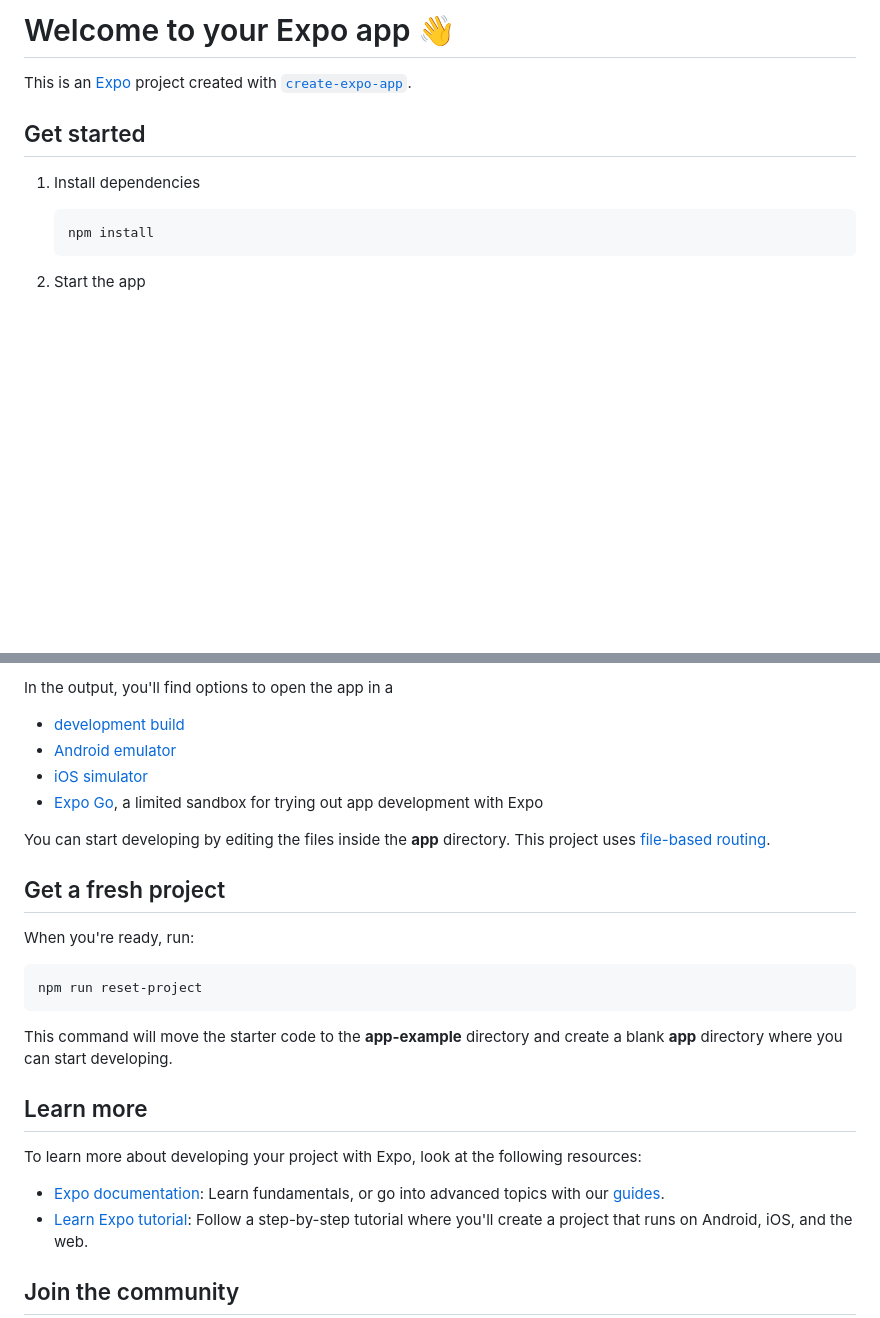
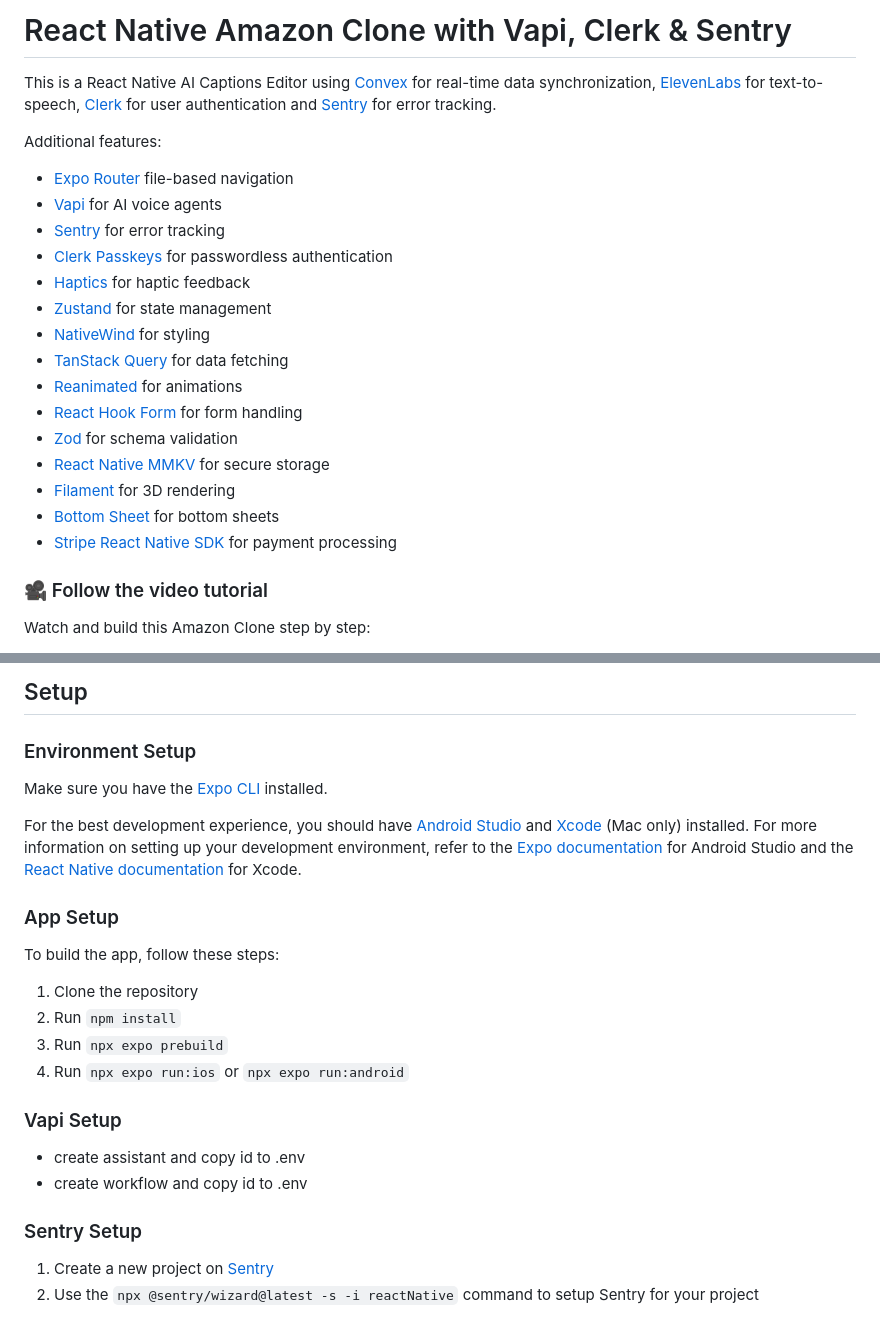
Before and after one commit to Galaxies-dev/amazon-clone-react-native, a Markdown page: README.md, 2 parts joined by grey strips. Rendered like a GitHub page; blank space fills up the shorter version.

Commit message:
WIP Vapi and overlay.

````diff
--- a/README.md
+++ b/README.md
@@ -1,14 +1,26 @@
-# Welcome to your Expo app 👋
+# React Native Amazon Clone with Vapi, Clerk & Sentry
 
-This is an [Expo](https://expo.dev) project created with [`create-expo-app`](https://www.npmjs.com/package/create-expo-app).
+This is a React Native AI Captions Editor using [Convex](https://convex.link/simongrimm) for real-time data synchronization, [ElevenLabs](https://try.elevenlabs.io/j7ztnqelnoqj) for text-to-speech, [Clerk](https://go.clerk.com/GiiEcN5) for user authentication and [Sentry](https://dub.sh/sentry-galaxies) for error tracking.
 
-## Get started
+Additional features:
 
-1. Install dependencies
+- [Expo Router](https://docs.expo.dev/routing/introduction/) file-based navigation
+- [Vapi](https://vapi.ai/) for AI voice agents
+- [Sentry](https://dub.sh/sentry-galaxies) for error tracking
+- [Clerk Passkeys](https://docs.clerk.com/passkeys/overview?utm_source=simong&utm_medium=youtube&utm_campaign=captions-clone&dub_id=5zB4z5fxgHWQzbgE) for passwordless authentication
+- [Haptics](https://docs.expo.dev/versions/latest/sdk/haptics/) for haptic feedback
+- [Zustand](https://github.com/pmndrs/zustand) for state management
+- [NativeWind](https://www.nativewind.dev/) for styling
+- [TanStack Query](https://tanstack.com/query/latest) for data fetching
+- [Reanimated](https://docs.swmansion.com/react-native-reanimated/) for animations
+- [React Hook Form](https://react-hook-form.com/) for form handling
+- [Zod](https://zod.dev/) for schema validation
+- [React Native MMKV](https://github.com/mrousavy/react-native-mmkv) for secure storage
+- [Filament](https://github.com/margelo/react-native-filament) for 3D rendering
+- [Bottom Sheet](https://gorhom.dev/react-native-bottom-sheet/) for bottom sheets
+- [Stripe React Native SDK](https://docs.expo.dev/versions/latest/sdk/stripe/) for payment processing
 
-   ```bash
-   npm install
-   ```
+### 🎥 Follow the video tutorial
 
-2. Start the app
+Watch and build this Amazon Clone step by step:
 
@@ -18,29 +33,28 @@ This is an [Expo](https://expo.dev) project created with [`create-expo-app`](htt
 
-In the output, you'll find options to open the app in a
+## Setup
 
-- [development build](https://docs.expo.dev/develop/development-builds/introduction/)
-- [Android emulator](https://docs.expo.dev/workflow/android-studio-emulator/)
-- [iOS simulator](https://docs.expo.dev/workflow/ios-simulator/)
-- [Expo Go](https://expo.dev/go), a limited sandbox for trying out app development with Expo
+### Environment Setup
 
-You can start developing by editing the files inside the **app** directory. This project uses [file-based routing](https://docs.expo.dev/router/introduction).
+Make sure you have the [Expo CLI](https://docs.expo.dev/get-started/set-up-your-environment/) installed.
 
-## Get a fresh project
+For the best development experience, you should have [Android Studio](https://developer.android.com/studio) and [Xcode](https://developer.apple.com/xcode/) (Mac only) installed. For more information on setting up your development environment, refer to the [Expo documentation](https://docs.expo.dev/workflow/android-studio-emulator/) for Android Studio and the [React Native documentation](https://reactnative.dev/docs/environment-setup?guide=native) for Xcode.
 
-When you're ready, run:
+### App Setup
 
-```bash
-npm run reset-project
-```
+To build the app, follow these steps:
 
-This command will move the starter code to the **app-example** directory and create a blank **app** directory where you can start developing.
+1. Clone the repository
+2. Run `npm install`
+3. Run `npx expo prebuild`
+4. Run `npx expo run:ios` or `npx expo run:android`
 
-## Learn more
+### Vapi Setup
 
-To learn more about developing your project with Expo, look at the following resources:
+- create assistant and copy id to .env
+- create workflow and copy id to .env
 
-- [Expo documentation](https://docs.expo.dev/): Learn fundamentals, or go into advanced topics with our [guides](https://docs.expo.dev/guides).
-- [Learn Expo tutorial](https://docs.expo.dev/tutorial/introduction/): Follow a step-by-step tutorial where you'll create a project that runs on Android, iOS, and the web.
+### Sentry Setup
 
-## Join the community
+1. Create a new project on [Sentry](https://dub.sh/sentry-galaxies)
+2. Use the `npx @sentry/wizard@latest -s -i reactNative` command to setup Sentry for your project
 
````
Also changed, not shown: other parts of README.md (+51 -6 lines), test-assistant.md (added, +4 -0 lines), banner.png (added), 13 other files.
